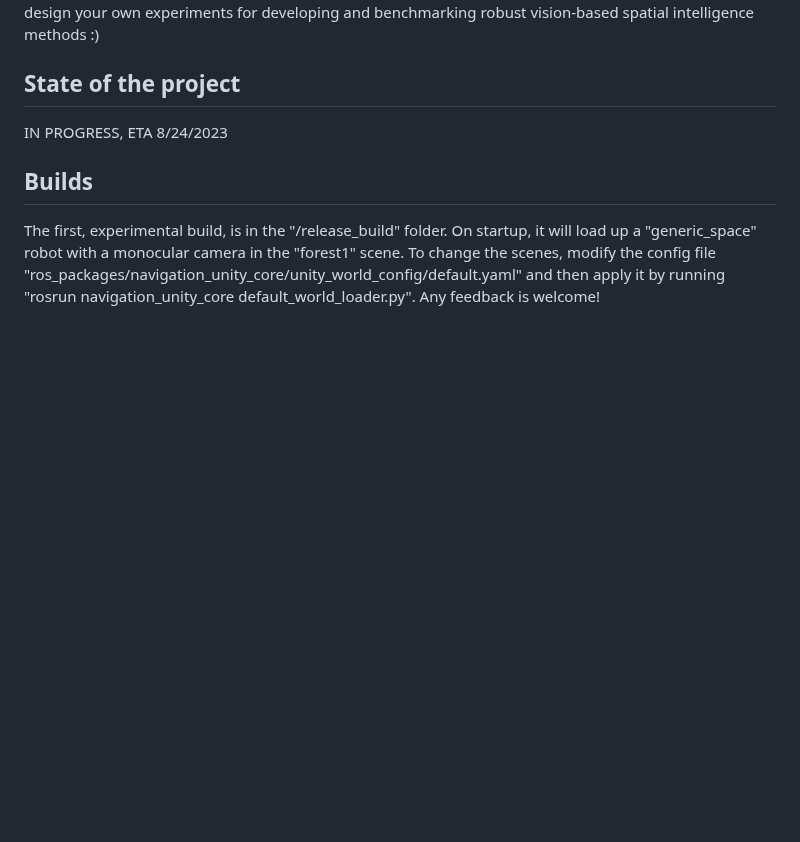
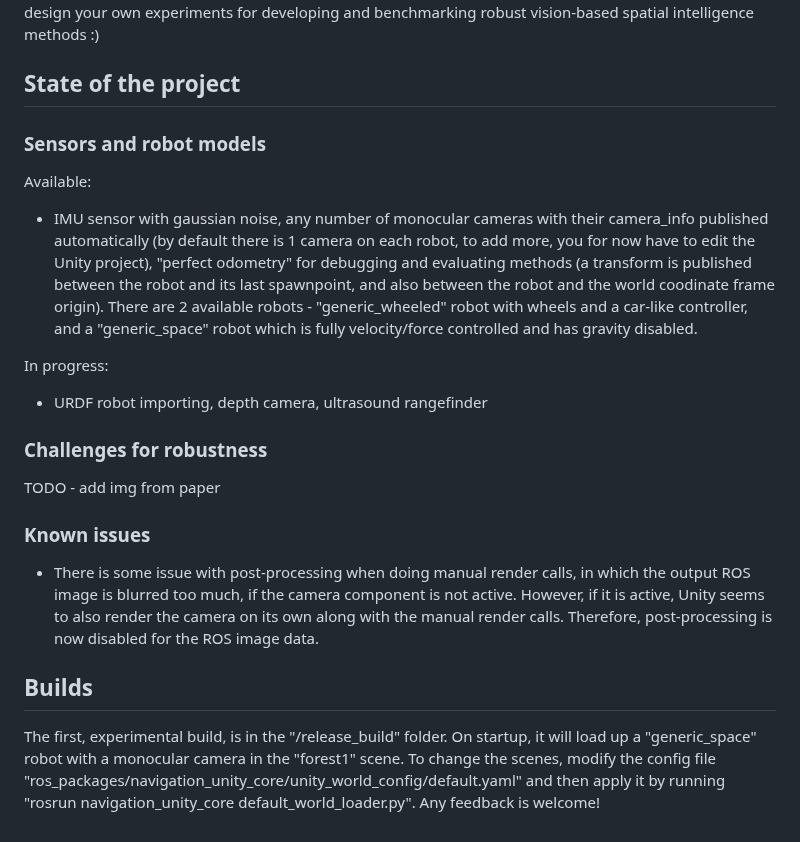
Before and after one commit to MrTomzor/navigation_unity_testbed, a Markdown page: README.md, the part around the change. GitHub-like rendering; blank space fills up the shorter version.

```diff
--- a/README.md
+++ b/README.md
@@ -27,7 +27,18 @@ The world is, after running the game, in some default state (e.g. clouds, positi
 To play around with changing the world settings, you can run the "session_cycler.py" node for showcasing changes of 4 world states, as shown in the video above, or run "place_recognition_from_motion_trial.py" for an example of how an active place recognition trial could work (you can test it on willing human subjects - tell them to try recognizing which area they are spawned in!). You can use these as examples to design your own experiments for developing and benchmarking robust vision-based spatial intelligence methods :)
 
 ## State of the project
-IN PROGRESS, ETA 8/24/2023
+### Sensors and robot models
+Available:
+- IMU sensor with gaussian noise, any number of monocular cameras with their camera_info published automatically (by default there is 1 camera on each robot, to add more, you for now have to edit the Unity project), "perfect odometry" for debugging and evaluating methods (a transform is published between the robot and its last spawnpoint, and also between the robot and the world coodinate frame origin). There are 2 available robots - "generic_wheeled" robot with wheels and a car-like controller, and a "generic_space" robot which is fully velocity/force controlled and has gravity disabled.
+
+In progress:
+- URDF robot importing, depth camera, ultrasound rangefinder
+
+### Challenges for robustness
+TODO - add img from paper
+
+### Known issues
+- There is some issue with post-processing when doing manual render calls, in which the output ROS image is blurred too much, if the camera component is not active. However, if it is active, Unity seems to also render the camera on its own along with the manual render calls. Therefore, post-processing is now disabled for the ROS image data.
 
 ## Builds
 The first, experimental build, is in the "/release_build" folder. On startup, it will load up a "generic_space" robot with a monocular camera in the "forest1" scene. To change the scenes, modify the config file "ros_packages/navigation_unity_core/unity_world_config/default.yaml" and then apply it by running "rosrun navigation_unity_core default_world_loader.py". Any feedback is welcome!
```
